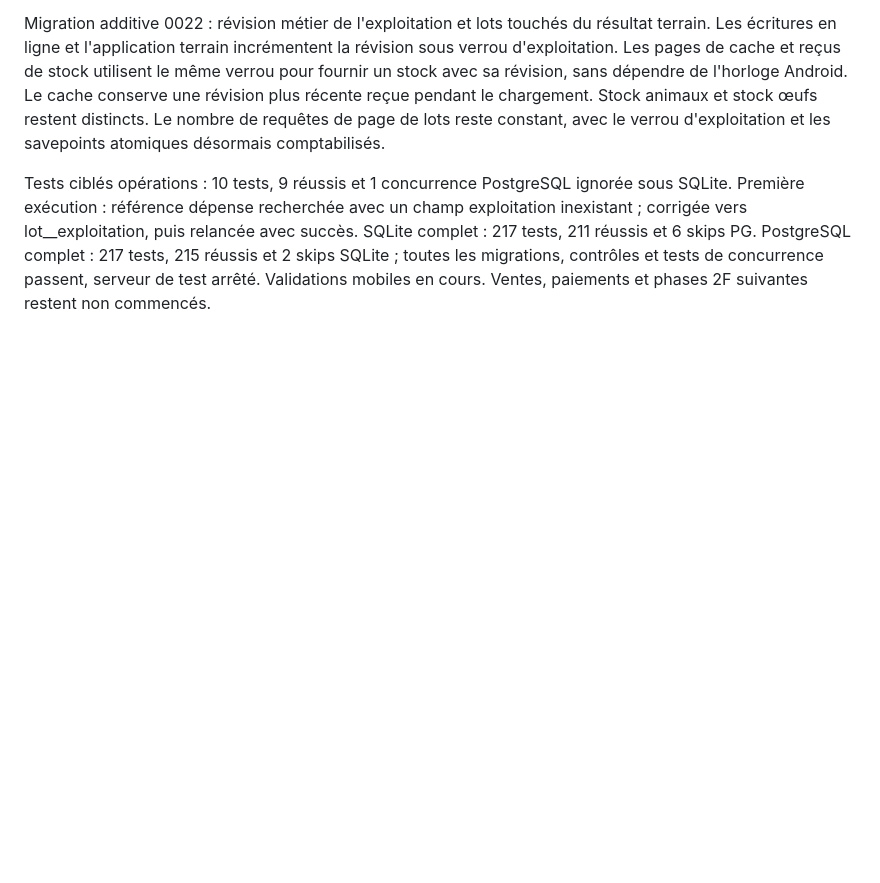
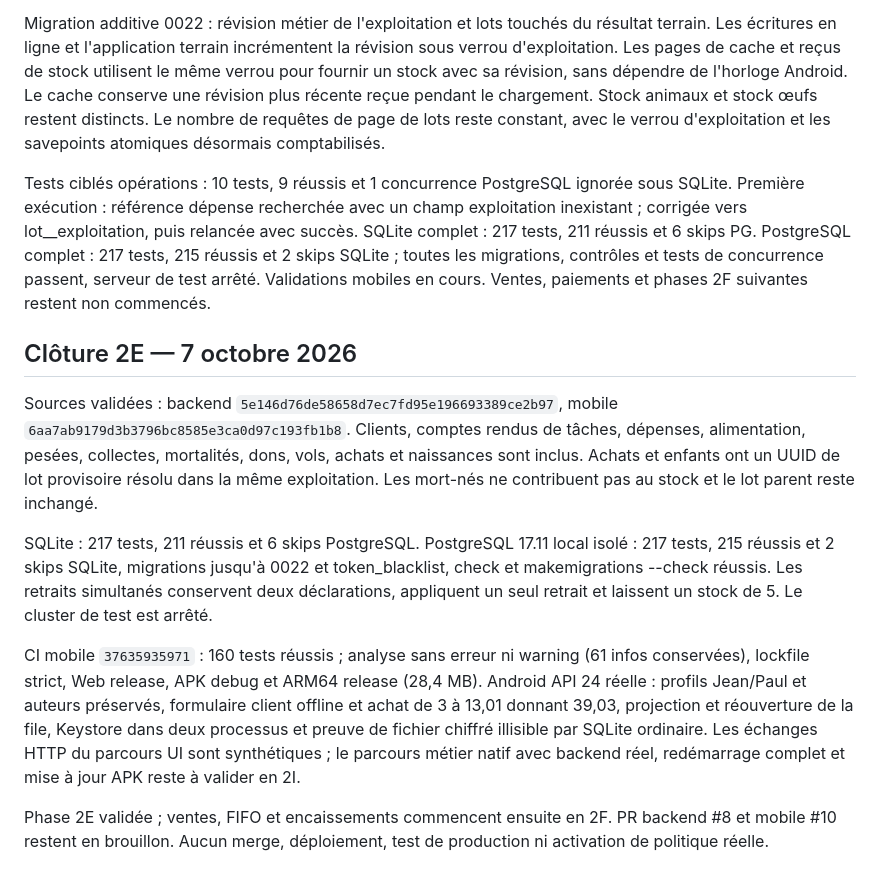
Before and after one commit to myarilove1881989-maker/backend-elevage, a Markdown page: docs/offline-implementation-report.md, the part around the change. Drawn GitHub-style; blank space fills up the shorter version.

Commit message:
docs: close validated offline phase 2E

```diff
--- a/docs/offline-implementation-report.md
+++ b/docs/offline-implementation-report.md
@@ -105,3 +105,31 @@ PostgreSQL complet : 217 tests, 215 réussis et 2 skips SQLite ; toutes les
 migrations, contrôles et tests de concurrence passent, serveur de test arrêté.
 Validations mobiles en cours. Ventes, paiements et phases 2F
 suivantes restent non commencés.
+
+## Clôture 2E — 7 octobre 2026
+
+Sources validées : backend `5e146d76de58658d7ec7fd95e196693389ce2b97`,
+mobile `6aa7ab9179d3b3796bc8585e3ca0d97c193fb1b8`.
+Clients, comptes rendus de tâches, dépenses, alimentation, pesées, collectes,
+mortalités, dons, vols, achats et naissances sont inclus. Achats et enfants
+ont un UUID de lot provisoire résolu dans la même exploitation. Les mort-nés
+ne contribuent pas au stock et le lot parent reste inchangé.
+
+SQLite : 217 tests, 211 réussis et 6 skips PostgreSQL. PostgreSQL 17.11
+local isolé : 217 tests, 215 réussis et 2 skips SQLite, migrations jusqu'à
+0022 et token_blacklist, check et makemigrations --check réussis. Les
+retraits simultanés conservent deux déclarations, appliquent un seul retrait
+et laissent un stock de 5. Le cluster de test est arrêté.
+
+CI mobile `37635935971` : 160 tests réussis ; analyse sans erreur ni warning
+(61 infos conservées), lockfile strict, Web release, APK debug et ARM64
+release (28,4 MB). Android API 24 réelle : profils Jean/Paul et auteurs
+préservés, formulaire client offline et achat de 3 à 13,01 donnant 39,03,
+projection et réouverture de la file, Keystore dans deux processus et
+preuve de fichier chiffré illisible par SQLite ordinaire. Les échanges HTTP
+du parcours UI sont synthétiques ; le parcours métier natif avec backend
+réel, redémarrage complet et mise à jour APK reste à valider en 2I.
+
+Phase 2E validée ; ventes, FIFO et encaissements commencent ensuite en 2F.
+PR backend #8 et mobile #10 restent en brouillon. Aucun merge, déploiement,
+test de production ni activation de politique réelle.
```
